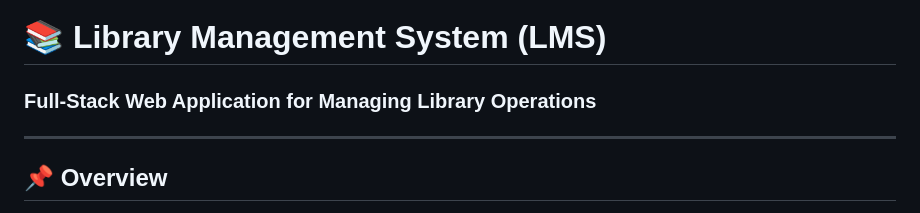
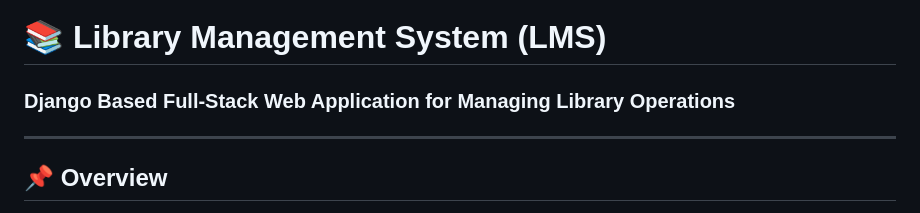
Before and after one commit to Vaibhav5335/Library_Management_System, a Markdown page: README.md, the part around the change. Drawn GitHub-style.

```diff
--- a/README.md
+++ b/README.md
@@ -1,6 +1,6 @@
 # 📚 Library Management System (LMS)
 
-### Full-Stack Web Application for Managing Library Operations
+### Django Based Full-Stack Web Application for Managing Library Operations
 
 ---
 
```
